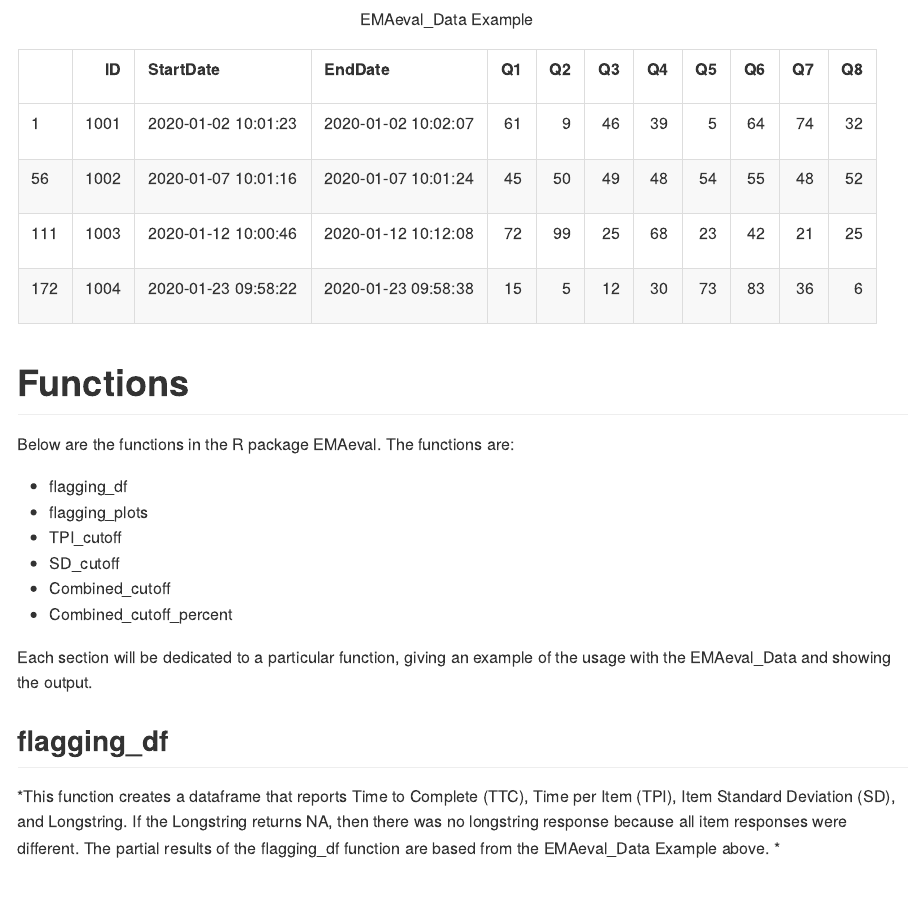
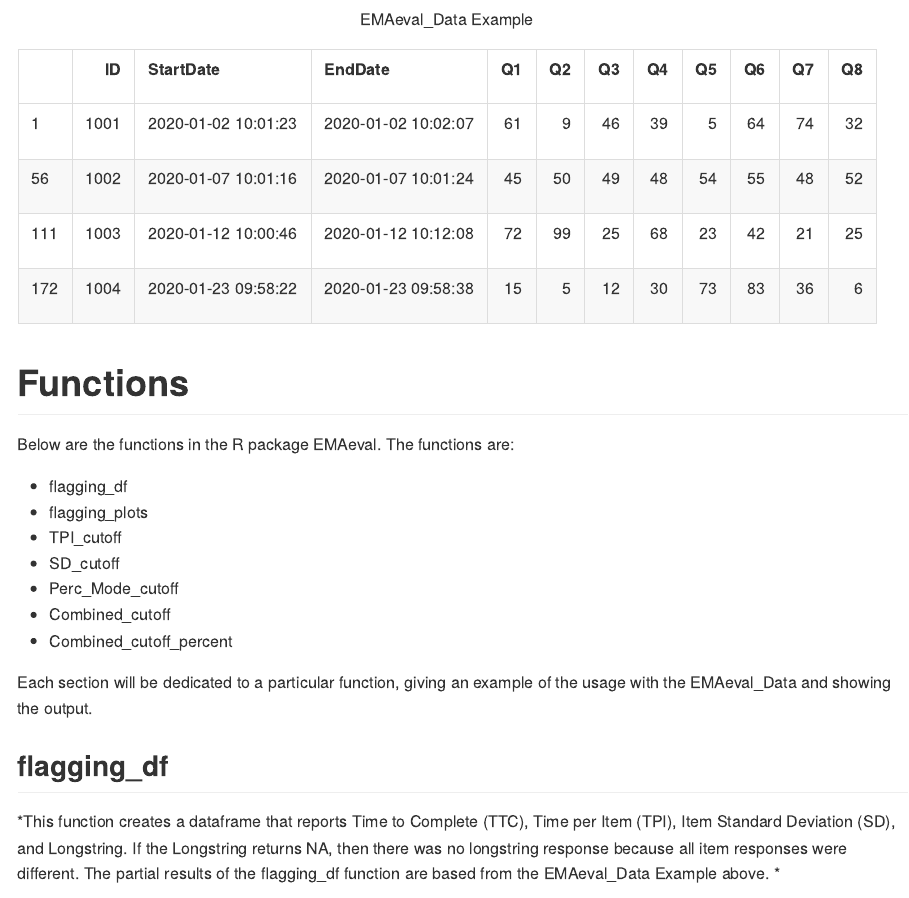
Before and after one commit to manateelab/EMAeval-R-Package, an R Markdown document (README.Rmd): the page in a window 1100 px wide, from 370 px down. The pictures show the output file README.md that the author committed with the source, drawn offline in the style of GitHub; long lines of code are wrapped.

Commit message:
EMAeval commit 2.1.0

```diff
--- a/README.Rmd
+++ b/README.Rmd
@@ -34,6 +34,7 @@ Below are the functions in the R package EMAeval. The functions are:
 * flagging_plots
 * TPI_cutoff
 * SD_cutoff
+* Perc_Mode_cutoff
 * Combined_cutoff
 * Combined_cutoff_percent
 
```
Also changed, not shown: README.md, 1 other file.
